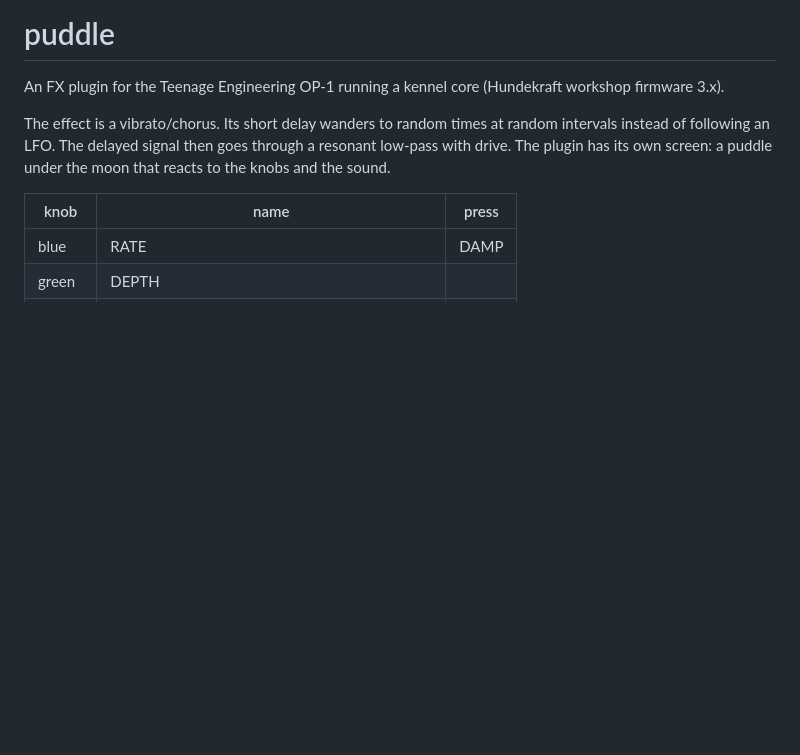
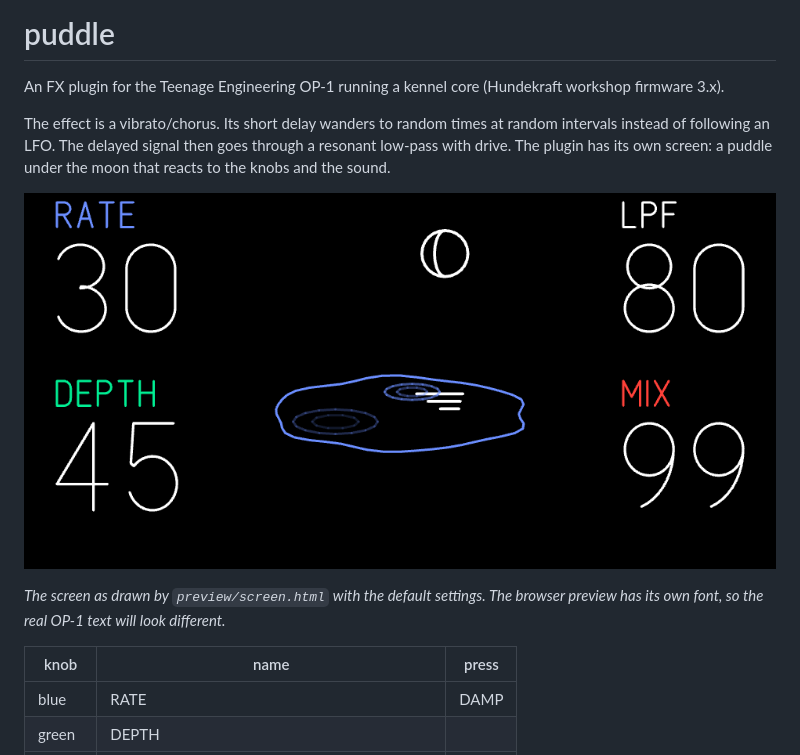
Before and after one commit to eliawk/op1-puddle, a Markdown page: README.md, the part around the change. Rendered like a GitHub page; pictures changed too: docs/screen.png (added); blank space fills up the shorter version.

Commit message:
docs: add a picture of the screen to the README
Co-Authored-By: Claude Opus 5.5 <noreply@anthropic.com>

```diff
--- a/README.md
+++ b/README.md
@@ -5,6 +5,11 @@ An FX plugin for the Teenage Engineering OP-1 running a kennel core (Hundekraft
 The effect is a vibrato/chorus. Its short delay wanders to random times at random intervals instead of following an
 LFO. The delayed signal then goes through a resonant low-pass with drive. The plugin has its own screen: a puddle
 under the moon that reacts to the knobs and the sound.
+
+![The puddle screen: RATE and DEPTH on the left, LPF and MIX on the right, the puddle with ripples and the moon in the middle](docs/screen.png)
+
+*The screen as drawn by `preview/screen.html` with the default settings. The browser preview has its own font, so the
+real OP-1 text will look different.*
 
 | knob | name | press |
 |---|---|---|
```
